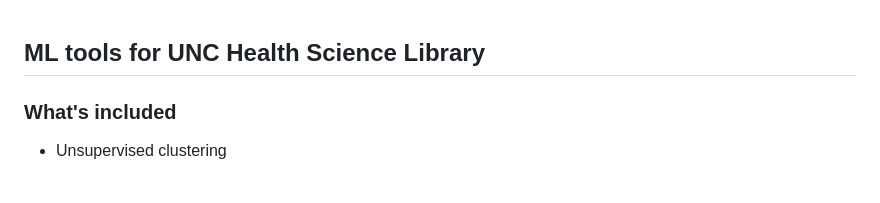
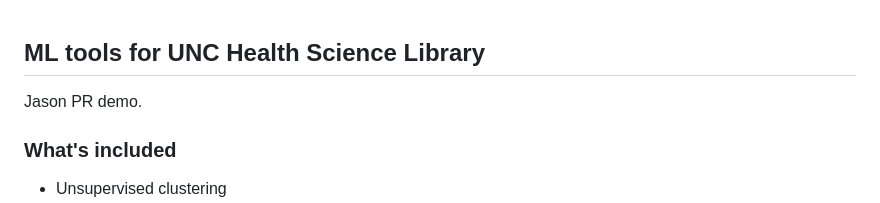
Before and after one commit to chip-aws/HSLAutomationToolsforBibliographicData, a Markdown page: readme.md, the part around the change. GitHub-like rendering; blank space fills up the shorter version.

```diff
--- a/readme.md
+++ b/readme.md
@@ -1,5 +1,5 @@
 ## ML tools for UNC Health Science Library
-
+Jason PR demo.
 
 ### What's included
 * Unsupervised clustering
```
